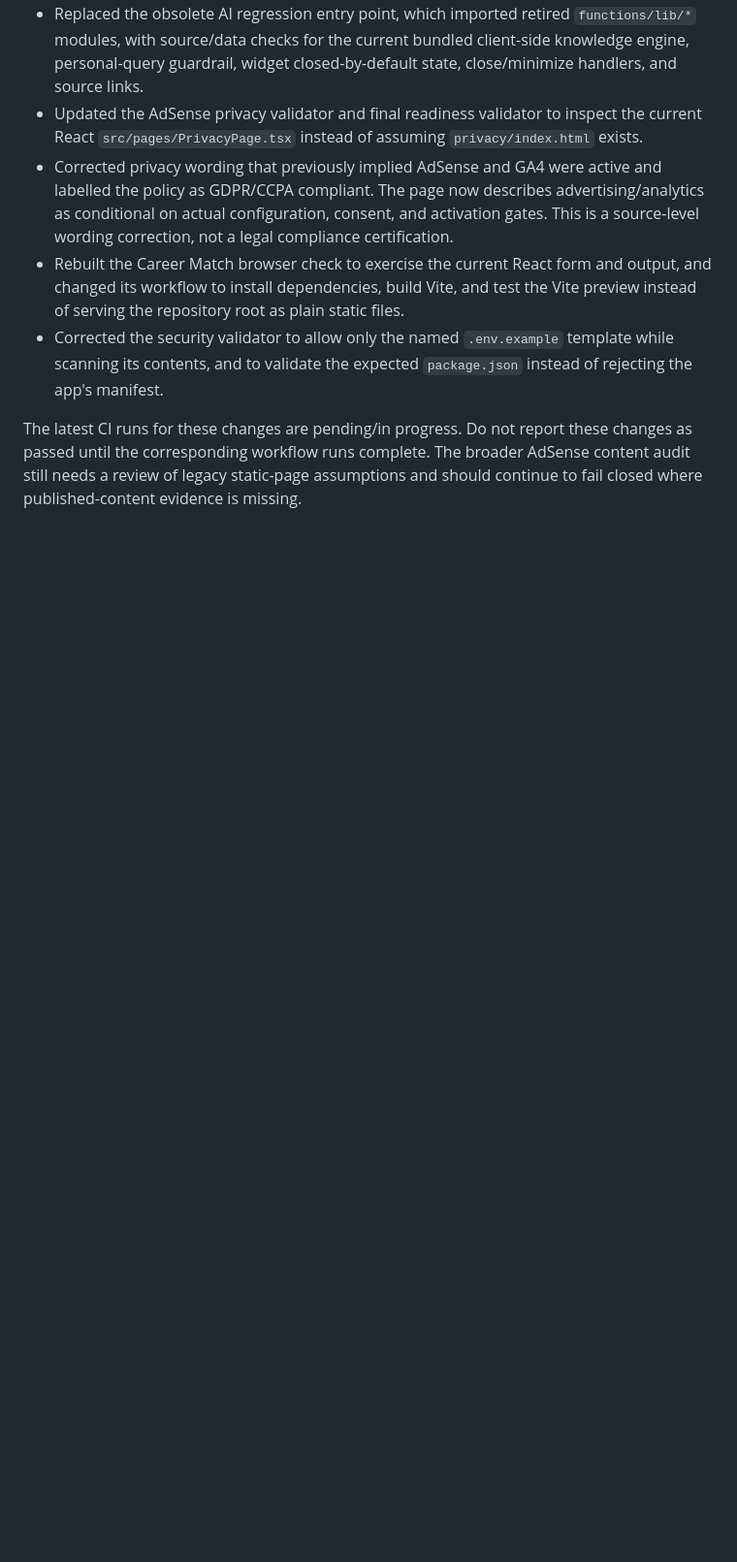
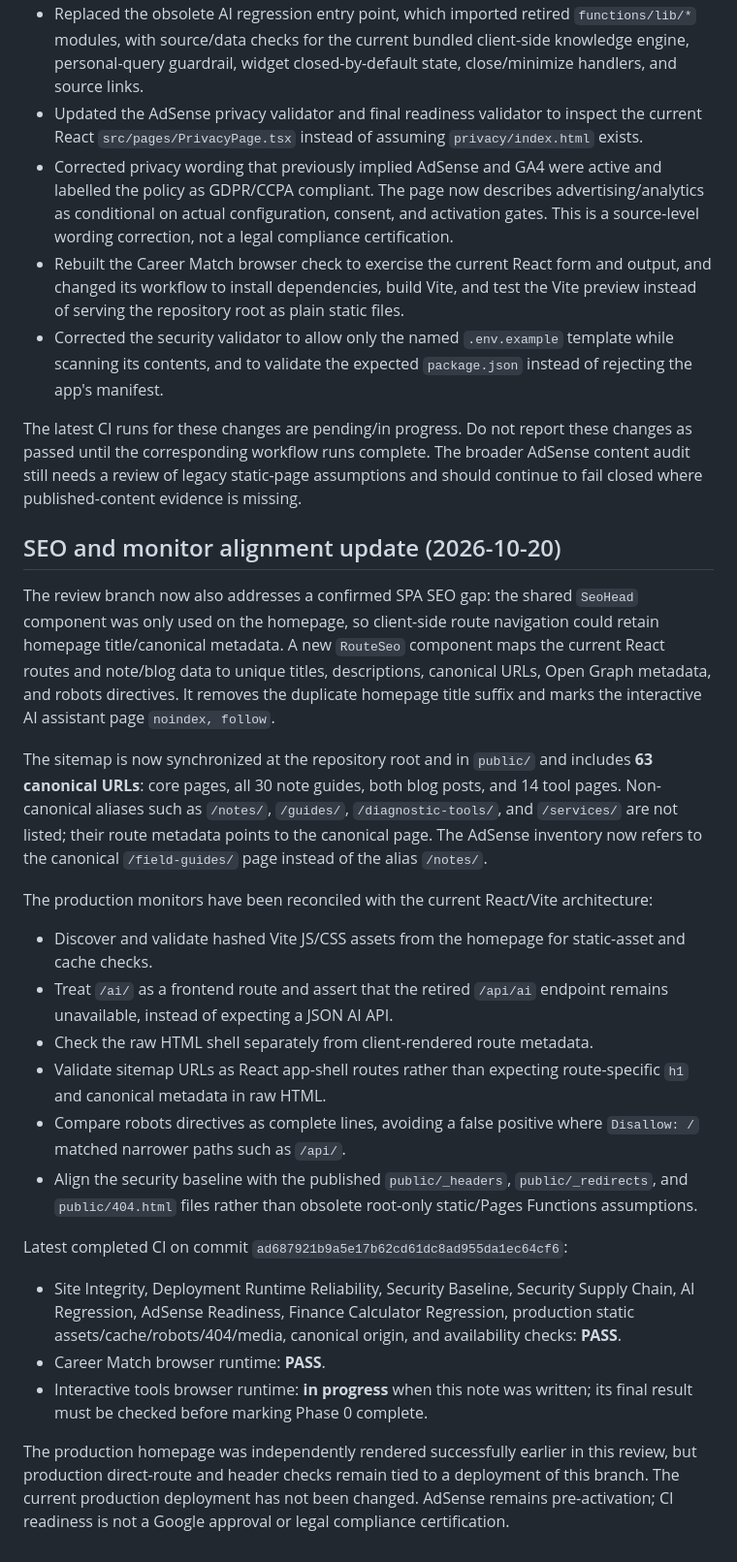
Before and after one commit to jawedimtiaz/jawed-website, a Markdown page: docs/phase-0-cloudflare-routing-findings.md, the part around the change. Shown at 97% size. Drawn GitHub-style; blank space fills up the shorter version.

Commit message:
docs: record route SEO and monitor alignment findings

```diff
--- a/docs/phase-0-cloudflare-routing-findings.md
+++ b/docs/phase-0-cloudflare-routing-findings.md
@@ -66,3 +66,25 @@ Further changes on the same review branch:
 - Corrected the security validator to allow only the named `.env.example` template while scanning its contents, and to validate the expected `package.json` instead of rejecting the app's manifest.
 
 The latest CI runs for these changes are pending/in progress. Do not report these changes as passed until the corresponding workflow runs complete. The broader AdSense content audit still needs a review of legacy static-page assumptions and should continue to fail closed where published-content evidence is missing.
+
+
+## SEO and monitor alignment update (2026-10-20)
+
+The review branch now also addresses a confirmed SPA SEO gap: the shared `SeoHead` component was only used on the homepage, so client-side route navigation could retain homepage title/canonical metadata. A new `RouteSeo` component maps the current React routes and note/blog data to unique titles, descriptions, canonical URLs, Open Graph metadata, and robots directives. It removes the duplicate homepage title suffix and marks the interactive AI assistant page `noindex, follow`.
+
+The sitemap is now synchronized at the repository root and in `public/` and includes **63 canonical URLs**: core pages, all 30 note guides, both blog posts, and 14 tool pages. Non-canonical aliases such as `/notes/`, `/guides/`, `/diagnostic-tools/`, and `/services/` are not listed; their route metadata points to the canonical page. The AdSense inventory now refers to the canonical `/field-guides/` page instead of the alias `/notes/`.
+
+The production monitors have been reconciled with the current React/Vite architecture:
+- Discover and validate hashed Vite JS/CSS assets from the homepage for static-asset and cache checks.
+- Treat `/ai/` as a frontend route and assert that the retired `/api/ai` endpoint remains unavailable, instead of expecting a JSON AI API.
+- Check the raw HTML shell separately from client-rendered route metadata.
+- Validate sitemap URLs as React app-shell routes rather than expecting route-specific `h1` and canonical metadata in raw HTML.
+- Compare robots directives as complete lines, avoiding a false positive where `Disallow: /` matched narrower paths such as `/api/`.
+- Align the security baseline with the published `public/_headers`, `public/_redirects`, and `public/404.html` files rather than obsolete root-only static/Pages Functions assumptions.
+
+Latest completed CI on commit `ad687921b9a5e17b62cd61dc8ad955da1ec64cf6`:
+- Site Integrity, Deployment Runtime Reliability, Security Baseline, Security Supply Chain, AI Regression, AdSense Readiness, Finance Calculator Regression, production static assets/cache/robots/404/media, canonical origin, and availability checks: **PASS**.
+- Career Match browser runtime: **PASS**.
+- Interactive tools browser runtime: **in progress** when this note was written; its final result must be checked before marking Phase 0 complete.
+
+The production homepage was independently rendered successfully earlier in this review, but production direct-route and header checks remain tied to a deployment of this branch. The current production deployment has not been changed. AdSense remains pre-activation; CI readiness is not a Google approval or legal compliance certification.
```
